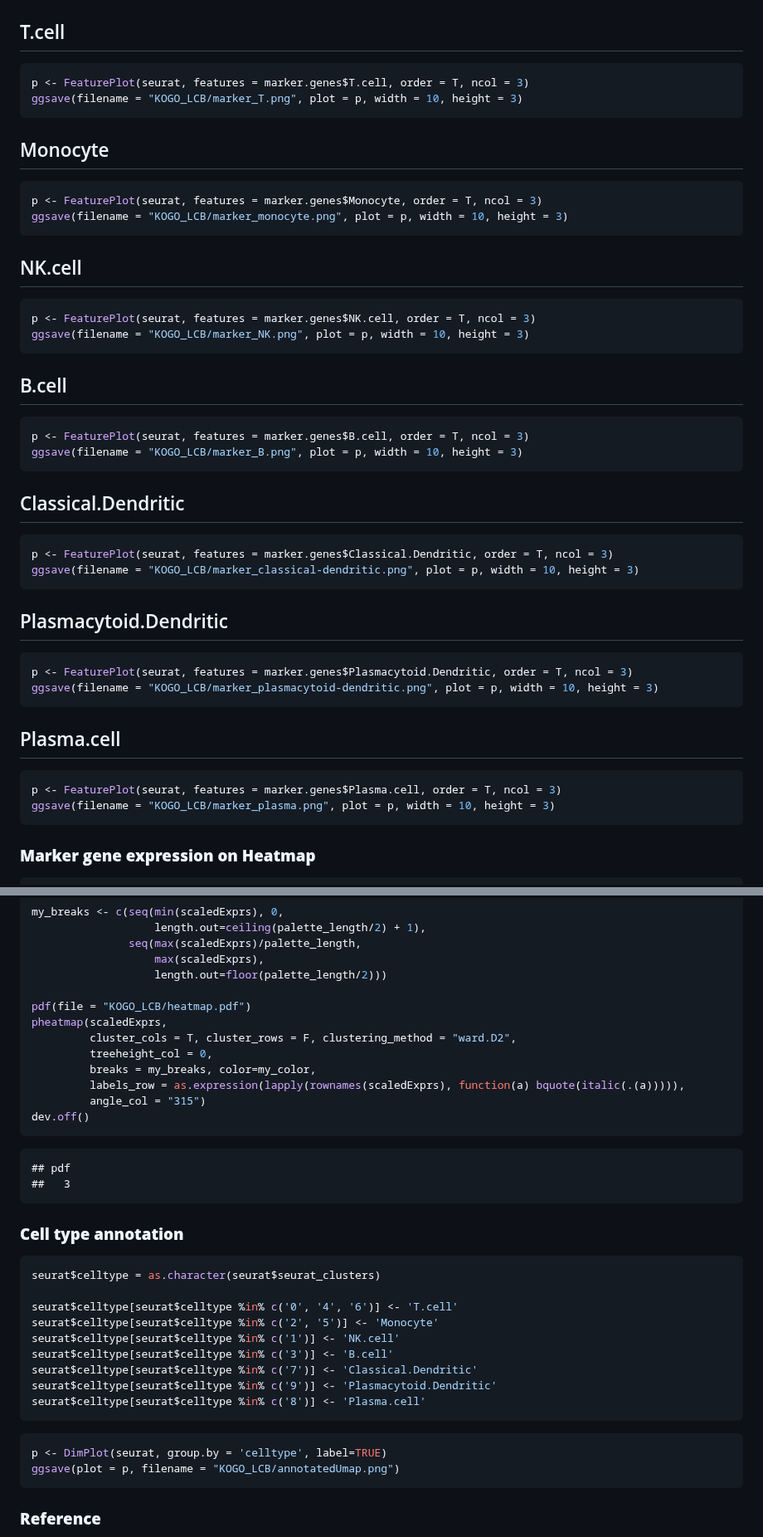
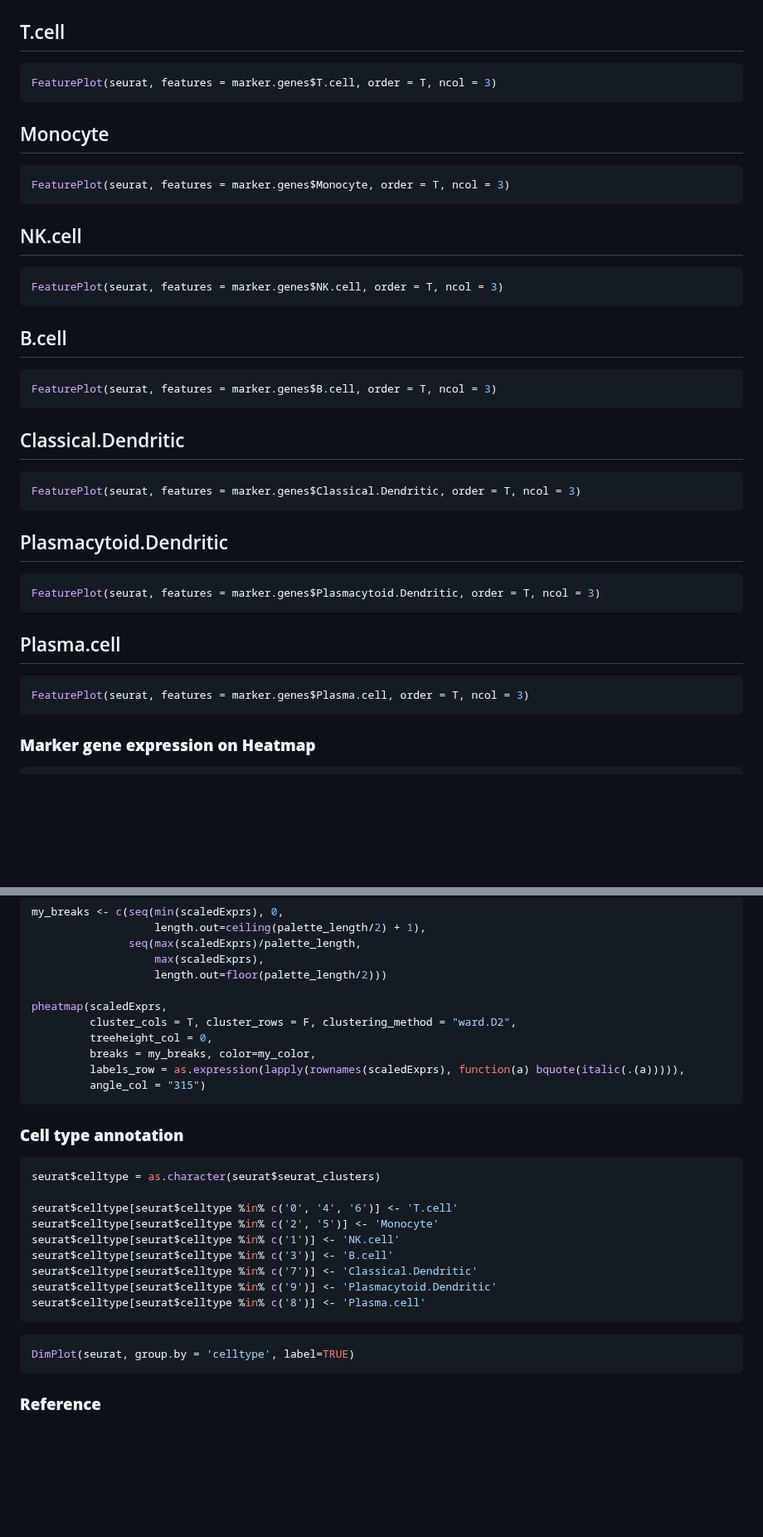
Before and after one commit to Stfort52/cblab-kogo-workshop, a Markdown page: LCB_pipeline.md, 2 parts joined by grey strips. Shown at 83% size. GitHub-like rendering; blank space fills up the shorter version.

````diff
--- a/LCB_pipeline.md
+++ b/LCB_pipeline.md
@@ -158,50 +156,43 @@ marker.genes<- list(T.cell = c('CD3D','CD3E','TRAC'),
 ## T.cell
 
 ``` r
-p <- FeaturePlot(seurat, features = marker.genes$T.cell, order = T, ncol = 3)
-ggsave(filename = "KOGO_LCB/marker_T.png", plot = p, width = 10, height = 3)
+FeaturePlot(seurat, features = marker.genes$T.cell, order = T, ncol = 3)
 ```
 
 ## Monocyte
 
 ``` r
-p <- FeaturePlot(seurat, features = marker.genes$Monocyte, order = T, ncol = 3)
-ggsave(filename = "KOGO_LCB/marker_monocyte.png", plot = p, width = 10, height = 3)
+FeaturePlot(seurat, features = marker.genes$Monocyte, order = T, ncol = 3)
 ```
 
 ## NK.cell
 
 ``` r
-p <- FeaturePlot(seurat, features = marker.genes$NK.cell, order = T, ncol = 3)
-ggsave(filename = "KOGO_LCB/marker_NK.png", plot = p, width = 10, height = 3)
+FeaturePlot(seurat, features = marker.genes$NK.cell, order = T, ncol = 3)
 ```
 
 ## B.cell
 
 ``` r
-p <- FeaturePlot(seurat, features = marker.genes$B.cell, order = T, ncol = 3)
-ggsave(filename = "KOGO_LCB/marker_B.png", plot = p, width = 10, height = 3)
+FeaturePlot(seurat, features = marker.genes$B.cell, order = T, ncol = 3)
 ```
 
 ## Classical.Dendritic
 
 ``` r
-p <- FeaturePlot(seurat, features = marker.genes$Classical.Dendritic, order = T, ncol = 3)
-ggsave(filename = "KOGO_LCB/marker_classical-dendritic.png", plot = p, width = 10, height = 3)
+FeaturePlot(seurat, features = marker.genes$Classical.Dendritic, order = T, ncol = 3)
 ```
 
 ## Plasmacytoid.Dendritic
 
 ``` r
-p <- FeaturePlot(seurat, features = marker.genes$Plasmacytoid.Dendritic, order = T, ncol = 3)
-ggsave(filename = "KOGO_LCB/marker_plasmacytoid-dendritic.png", plot = p, width = 10, height = 3)
+FeaturePlot(seurat, features = marker.genes$Plasmacytoid.Dendritic, order = T, ncol = 3)
 ```
 
 ## Plasma.cell
 
 ``` r
-p <- FeaturePlot(seurat, features = marker.genes$Plasma.cell, order = T, ncol = 3)
-ggsave(filename = "KOGO_LCB/marker_plasma.png", plot = p, width = 10, height = 3)
+FeaturePlot(seurat, features = marker.genes$Plasma.cell, order = T, ncol = 3)
 ```
 
 ### **Marker gene expression on Heatmap**
@@ -226,18 +217,13 @@ my_breaks <- c(seq(min(scaledExprs), 0,
                    max(scaledExprs),
                    length.out=floor(palette_length/2)))
 
-pdf(file = "KOGO_LCB/heatmap.pdf")
 pheatmap(scaledExprs,
          cluster_cols = T, cluster_rows = F, clustering_method = "ward.D2",
          treeheight_col = 0,
          breaks = my_breaks, color=my_color,
          labels_row = as.expression(lapply(rownames(scaledExprs), function(a) bquote(italic(.(a))))),
          angle_col = "315")
-dev.off()
 ```
-
-    ## pdf
-    ##   3
 
 ### **Cell type annotation**
 
@@ -254,8 +240,7 @@ seurat$celltype[seurat$celltype %in% c('8')] <- 'Plasma.cell'
 ```
 
 ``` r
-p <- DimPlot(seurat, group.by = 'celltype', label=TRUE)
-ggsave(plot = p, filename = "KOGO_LCB/annotatedUmap.png")
+DimPlot(seurat, group.by = 'celltype', label=TRUE)
 ```
 
 ### **Reference**
````
Also changed, not shown: other parts of LCB_pipeline.md (+2 -4 lines).
